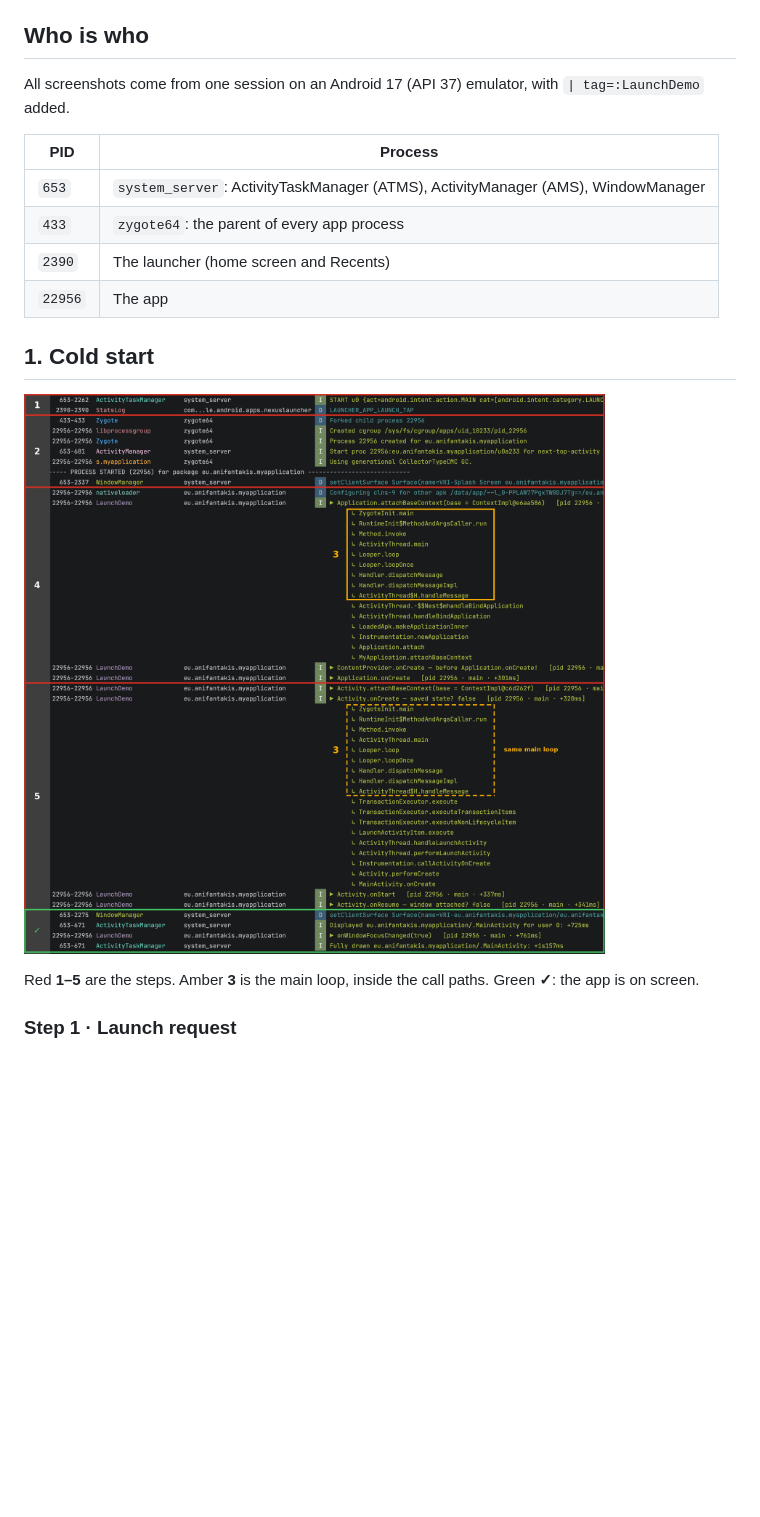
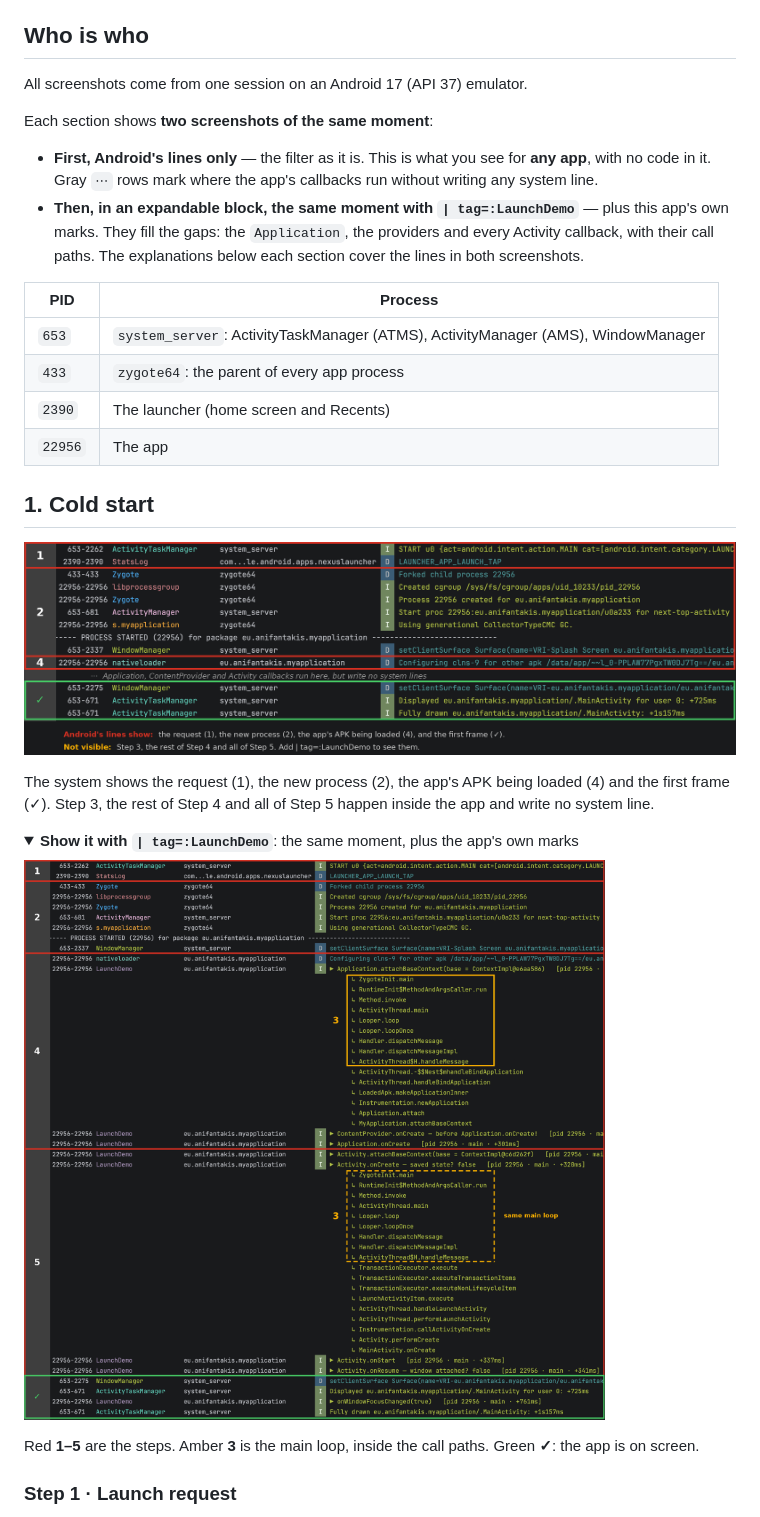
Before and after one commit to ioannisa/Android-Lifecycle-Demo, a Markdown page: README.md, the part around one of its changes. GitHub-like rendering; pictures changed too: docs/cold-start-system.png (added); folded sections open; blank space fills up the shorter version.

Commit message:
update README.md to enhance Logcat line interpretation and lifecycle explanation

```diff
--- a/README.md
+++ b/README.md
@@ -66,7 +66,15 @@ What each part catches, and where you see it:
 
 ## Who is who
 
-All screenshots come from one session on an Android 17 (API 37) emulator, with `| tag=:LaunchDemo` added.
+All screenshots come from one session on an Android 17 (API 37) emulator.
+
+Each section shows **two screenshots of the same moment**:
+
+- **First, Android's lines only** — the filter as it is. This is what you see for **any app**, with no code
+  in it. Gray `⋯` rows mark where the app's callbacks run without writing any system line.
+- **Then, in an expandable block, the same moment with `| tag=:LaunchDemo`** — plus this app's own marks.
+  They fill the gaps: the `Application`, the providers and every Activity callback, with their call paths.
+  The explanations below each section cover the lines in both screenshots.
 
 | PID | Process |
 |---|---|
@@ -77,6 +85,14 @@ All screenshots come from one session on an Android 17 (API 37) emulator, with `
 
 ## 1. Cold start
 
-![Cold start: from the launcher tap to "Fully drawn", marked step by step](docs/cold-start-steps.png)
+![Cold start with Android's lines only: the request, the new process, the APK, the first frame](docs/cold-start-system.png)
+
+The system shows the request (1), the new process (2), the app's APK being loaded (4) and the first frame
+(✓). Step 3, the rest of Step 4 and all of Step 5 happen inside the app and write no system line.
+
+<details>
+<summary><b>Show it with <code>| tag=:LaunchDemo</code></b>: the same moment, plus the app's own marks</summary>
+
+![Cold start with LaunchDemo: from the launcher tap to "Fully drawn", marked step by step](docs/cold-start-steps.png)
 
 Red **1–5** are the steps. Amber **3** is the main loop, inside the call paths. Green **✓**: the app is on screen.
```
Also changed, not shown: other parts of README.md (+53 -9 lines), docs/home-system.png (added), docs/hot-start-system.png (added), docs/kill-system.png (added), docs/rotation-system.png (added).
